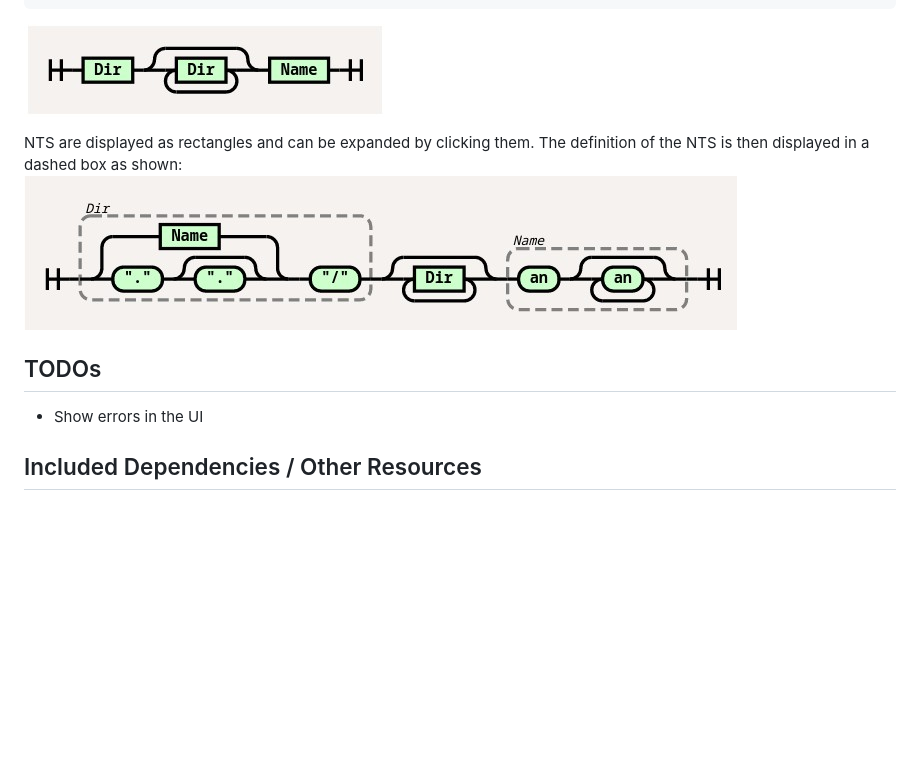
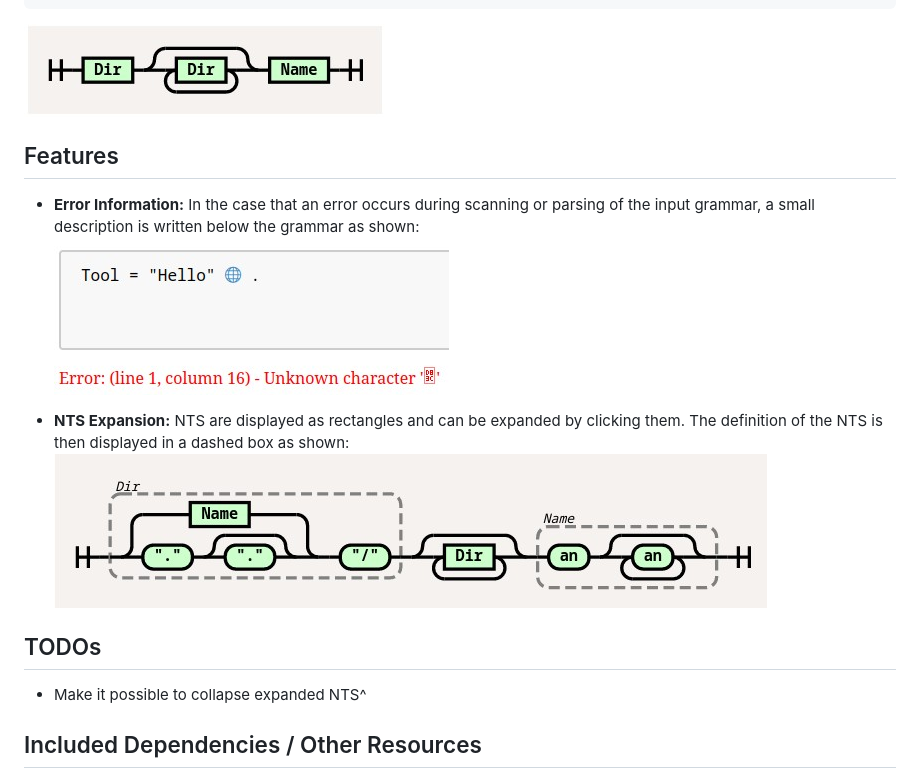
Before and after one commit to MrMinemeet/ebnf_railroad_visualizer, a Markdown page: README.md, the part around the change. GitHub-like rendering; pictures changed too: images/faulty_grammar_input.jpg (added); blank space fills up the shorter version.

````diff
--- a/README.md
+++ b/README.md
@@ -18,11 +18,15 @@ Name = an { an } .
 ```
 ![Example railroad diagram for given grammar](./images/basic_railroad_diagram.jpg)
 
-NTS are displayed as rectangles and can be expanded by clicking them. The definition of the NTS is then displayed in a dashed box as shown:
+## Features
+* **Error Information:** In the case that an error occurs during scanning or parsing of the input grammar, a small description is written below the grammar as shown:
+![Example of message for faulty grammar](./images/faulty_grammar_input.jpg)
+
+* **NTS Expansion:** NTS are displayed as rectangles and can be expanded by clicking them. The definition of the NTS is then displayed in a dashed box as shown:
 ![Example railroad diagram with expanded NTS](./images/expanded_railroad_diagram.jpg)
 
 ## TODOs
-* Show errors in the UI
+* Make it possible to collapse expanded NTS^
 
 ## Included Dependencies / Other Resources
 - [railroad.js](https://github.com/tabatkins/railroad-diagrams) by Tab Atkins Jr. (and others)
````
